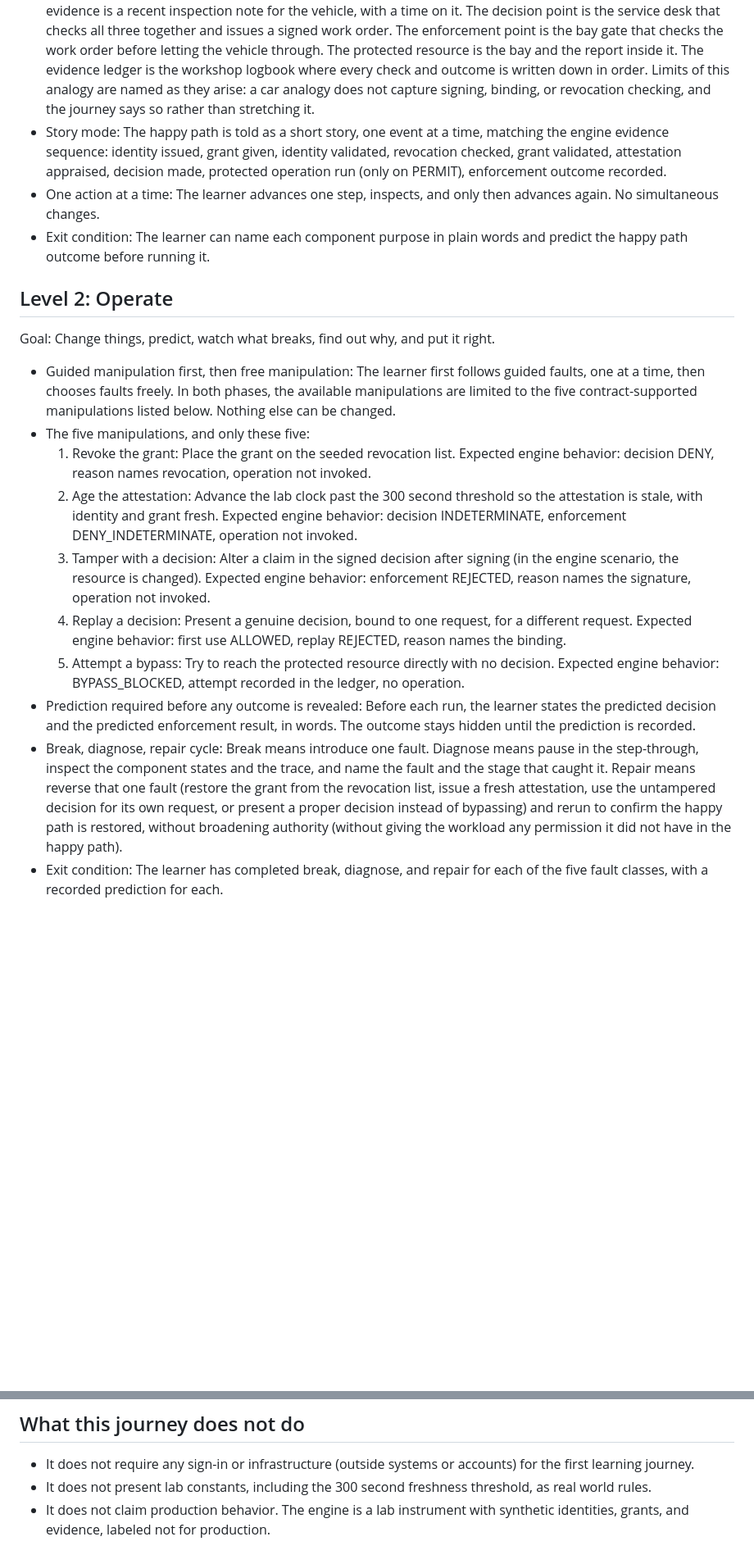
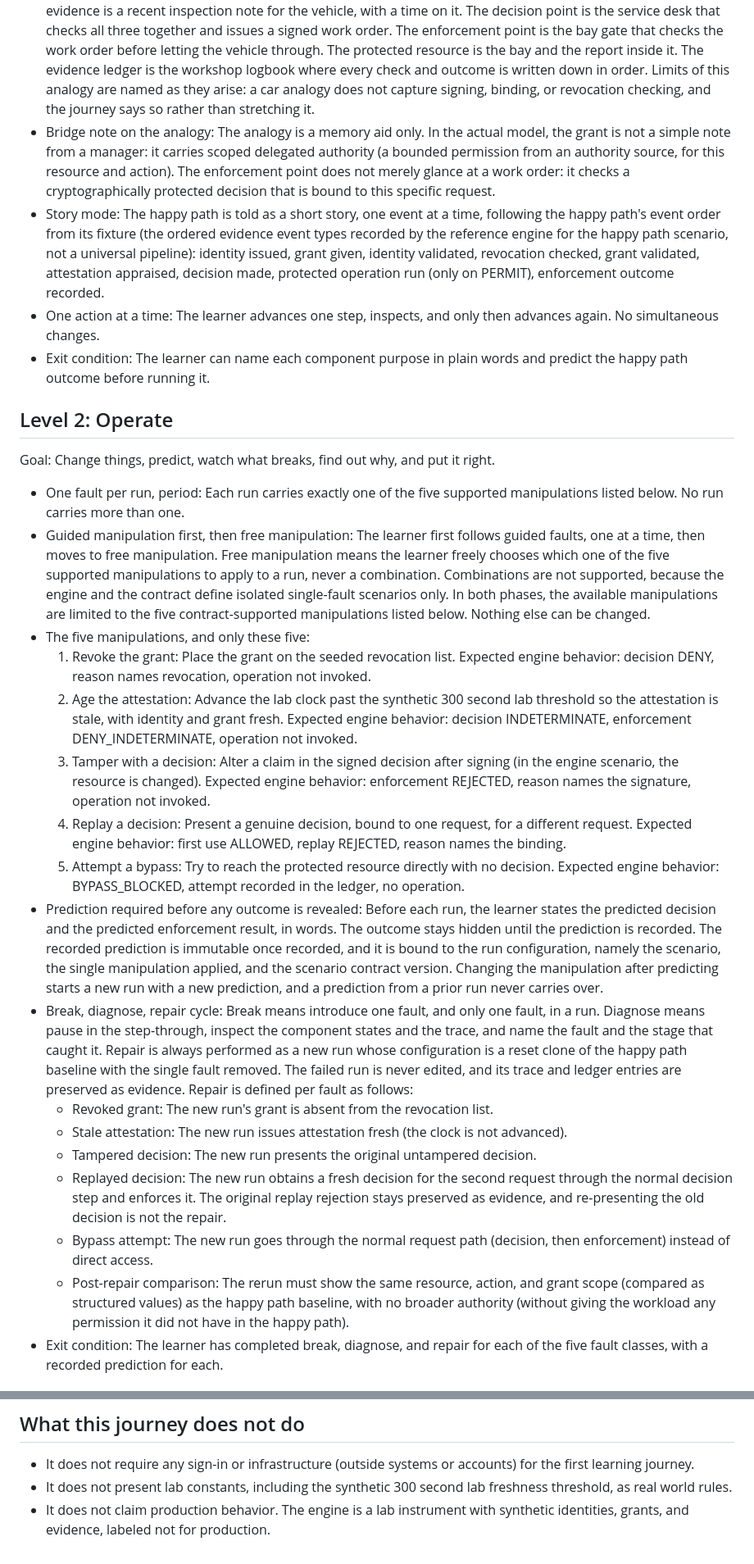
Before and after one commit to samuelankrah/autonomous-trust-platform, a Markdown page: docs/workshop/learner-journey.md, 2 parts joined by grey strips. Shown at 82% size. GitHub-like rendering; blank space fills up the shorter version.

Commit message:
docs(workshop): journey one fault per run, run-bound predictions, per-fault repair semantics

```diff
--- a/docs/workshop/learner-journey.md
+++ b/docs/workshop/learner-journey.md
@@ -40,7 +43,8 @@ Goal: See the parts, hear the story, touch one thing at a time.
 
 - Plain words first: Every component is introduced by what it does for the request, before any technical name is used. Any shortened technical term is expanded in plain words at first use.
 - Automotive analogy (a comparison using a car and a workshop, used to make the parts familiar before the precise terms): The workload is the driver arriving with a job to do. The identity is the driver proving who they are. The grant is the written authorization from the manager, naming what this driver may do. The attestation evidence is a recent inspection note for the vehicle, with a time on it. The decision point is the service desk that checks all three together and issues a signed work order. The enforcement point is the bay gate that checks the work order before letting the vehicle through. The protected resource is the bay and the report inside it. The evidence ledger is the workshop logbook where every check and outcome is written down in order. Limits of this analogy are named as they arise: a car analogy does not capture signing, binding, or revocation checking, and the journey says so rather than stretching it.
-- Story mode: The happy path is told as a short story, one event at a time, matching the engine evidence sequence: identity issued, grant given, identity validated, revocation checked, grant validated, attestation appraised, decision made, protected operation run (only on PERMIT), enforcement outcome recorded.
+- Bridge note on the analogy: The analogy is a memory aid only. In the actual model, the grant is not a simple note from a manager: it carries scoped delegated authority (a bounded permission from an authority source, for this resource and action). The enforcement point does not merely glance at a work order: it checks a cryptographically protected decision that is bound to this specific request.
+- Story mode: The happy path is told as a short story, one event at a time, following the happy path's event order from its fixture (the ordered evidence event types recorded by the reference engine for the happy path scenario, not a universal pipeline): identity issued, grant given, identity validated, revocation checked, grant validated, attestation appraised, decision made, protected operation run (only on PERMIT), enforcement outcome recorded.
 - One action at a time: The learner advances one step, inspects, and only then advances again. No simultaneous changes.
 - Exit condition: The learner can name each component purpose in plain words and predict the happy path outcome before running it.
 
@@ -48,15 +52,22 @@ Goal: See the parts, hear the story, touch one thing at a time.
 
 Goal: Change things, predict, watch what breaks, find out why, and put it right.
 
-- Guided manipulation first, then free manipulation: The learner first follows guided faults, one at a time, then chooses faults freely. In both phases, the available manipulations are limited to the five contract-supported manipulations listed below. Nothing else can be changed.
+- One fault per run, period: Each run carries exactly one of the five supported manipulations listed below. No run carries more than one.
+- Guided manipulation first, then free manipulation: The learner first follows guided faults, one at a time, then moves to free manipulation. Free manipulation means the learner freely chooses which one of the five supported manipulations to apply to a run, never a combination. Combinations are not supported, because the engine and the contract define isolated single-fault scenarios only. In both phases, the available manipulations are limited to the five contract-supported manipulations listed below. Nothing else can be changed.
 - The five manipulations, and only these five:
   1. Revoke the grant: Place the grant on the seeded revocation list. Expected engine behavior: decision DENY, reason names revocation, operation not invoked.
-  2. Age the attestation: Advance the lab clock past the 300 second threshold so the attestation is stale, with identity and grant fresh. Expected engine behavior: decision INDETERMINATE, enforcement DENY_INDETERMINATE, operation not invoked.
+  2. Age the attestation: Advance the lab clock past the synthetic 300 second lab threshold so the attestation is stale, with identity and grant fresh. Expected engine behavior: decision INDETERMINATE, enforcement DENY_INDETERMINATE, operation not invoked.
   3. Tamper with a decision: Alter a claim in the signed decision after signing (in the engine scenario, the resource is changed). Expected engine behavior: enforcement REJECTED, reason names the signature, operation not invoked.
   4. Replay a decision: Present a genuine decision, bound to one request, for a different request. Expected engine behavior: first use ALLOWED, replay REJECTED, reason names the binding.
   5. Attempt a bypass: Try to reach the protected resource directly with no decision. Expected engine behavior: BYPASS_BLOCKED, attempt recorded in the ledger, no operation.
-- Prediction required before any outcome is revealed: Before each run, the learner states the predicted decision and the predicted enforcement result, in words. The outcome stays hidden until the prediction is recorded.
-- Break, diagnose, repair cycle: Break means introduce one fault. Diagnose means pause in the step-through, inspect the component states and the trace, and name the fault and the stage that caught it. Repair means reverse that one fault (restore the grant from the revocation list, issue a fresh attestation, use the untampered decision for its own request, or present a proper decision instead of bypassing) and rerun to confirm the happy path is restored, without broadening authority (without giving the workload any permission it did not have in the happy path).
+- Prediction required before any outcome is revealed: Before each run, the learner states the predicted decision and the predicted enforcement result, in words. The outcome stays hidden until the prediction is recorded. The recorded prediction is immutable once recorded, and it is bound to the run configuration, namely the scenario, the single manipulation applied, and the scenario contract version. Changing the manipulation after predicting starts a new run with a new prediction, and a prediction from a prior run never carries over.
+- Break, diagnose, repair cycle: Break means introduce one fault, and only one fault, in a run. Diagnose means pause in the step-through, inspect the component states and the trace, and name the fault and the stage that caught it. Repair is always performed as a new run whose configuration is a reset clone of the happy path baseline with the single fault removed. The failed run is never edited, and its trace and ledger entries are preserved as evidence. Repair is defined per fault as follows:
+  - Revoked grant: The new run's grant is absent from the revocation list.
+  - Stale attestation: The new run issues attestation fresh (the clock is not advanced).
+  - Tampered decision: The new run presents the original untampered decision.
+  - Replayed decision: The new run obtains a fresh decision for the second request through the normal decision step and enforces it. The original replay rejection stays preserved as evidence, and re-presenting the old decision is not the repair.
+  - Bypass attempt: The new run goes through the normal request path (decision, then enforcement) instead of direct access.
+  - Post-repair comparison: The rerun must show the same resource, action, and grant scope (compared as structured values) as the happy path baseline, with no broader authority (without giving the workload any permission it did not have in the happy path).
 - Exit condition: The learner has completed break, diagnose, and repair for each of the five fault classes, with a recorded prediction for each.
 
 ## Level 3: Architect
@@ -88,5 +99,5 @@ Note on loop order in practice: Manipulate comes before predict in the loop list
 ## What this journey does not do
 
 - It does not require any sign-in or infrastructure (outside systems or accounts) for the first learning journey.
-- It does not present lab constants, including the 300 second freshness threshold, as real world rules.
+- It does not present lab constants, including the synthetic 300 second lab freshness threshold, as real world rules.
 - It does not claim production behavior. The engine is a lab instrument with synthetic identities, grants, and evidence, labeled not for production.
```
Also changed, not shown: other parts of docs/workshop/learner-journey.md (+7 -4 lines).
